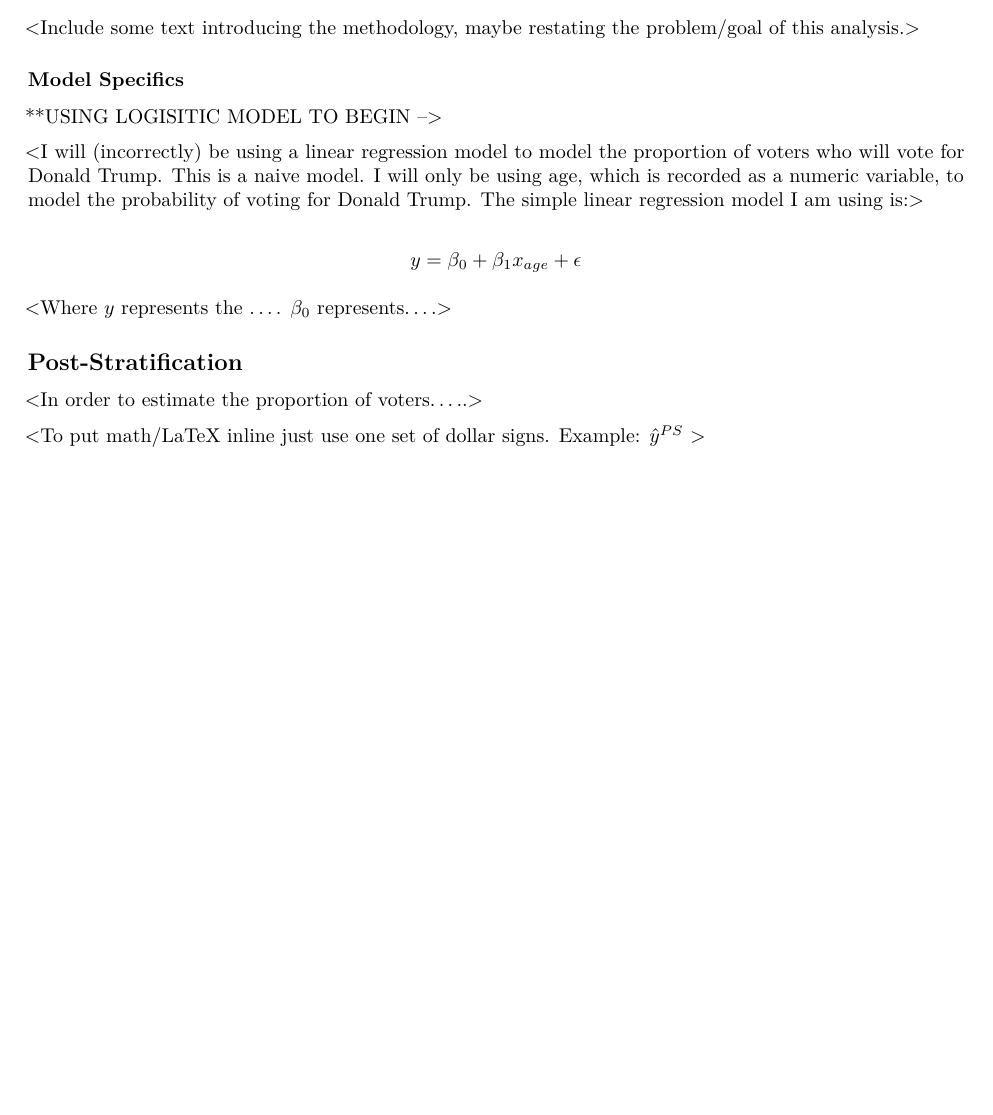
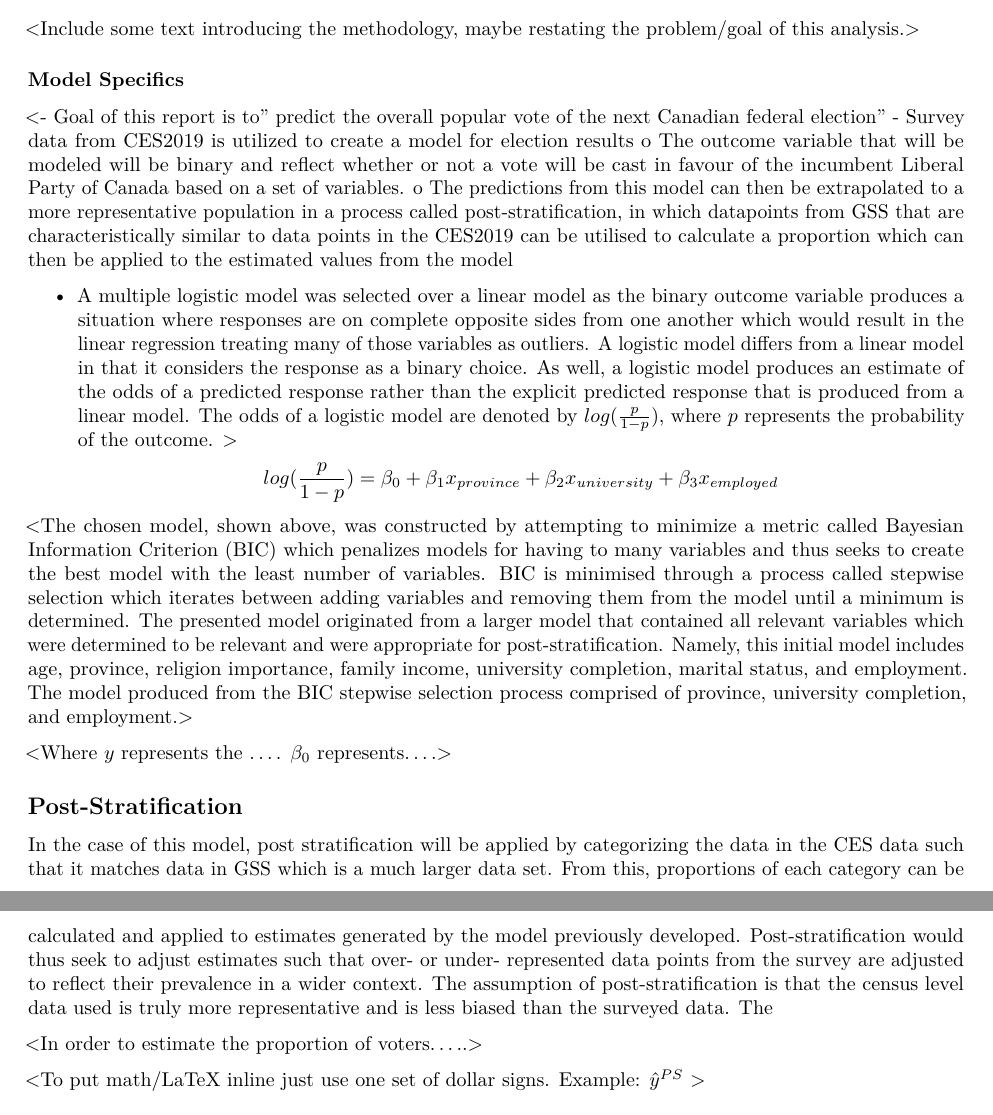
Before and after one commit to Aryan-kishan/STA304A2, an R Markdown document (Assignment2 (1).Rmd): part of page 3 of 4 before the commit and two parts of pages 3 and 4 of 4 after it, the two joined at a grey line, cut so that both start at the same text, the shorter picture padded with empty space. Rendered offline with R 4.5, knitr and Pandoc, then LaTeX, with nearby package versions; some code elsewhere in the file could not run offline.

Commit message:
Update Assignment2 (1).Rmd

```diff
--- a/Assignment2 (1).Rmd
+++ b/Assignment2 (1).Rmd
@@ -255,9 +255,16 @@
 
 ### Model Specifics
 <Here you can describe your regression model>
-**USING LOGISITIC MODEL TO BEGIN -->
+<-	Goal of this report is to” predict the overall popular vote of the next Canadian federal election”
+-	Survey data from CES2019 is utilized to create a model for election results
+o	The outcome variable that will be modeled will be binary and reflect whether or not a vote will be cast in favour of the incumbent Liberal Party of Canada based on a set of variables.
+o	The predictions from this model can then be extrapolated to a more representative population in a process called post-stratification, in which datapoints from GSS that are characteristically similar to data points in the CES2019 can be utilised to calculate a proportion which can then be applied to the estimated values from the model
 
-<I will (incorrectly) be using a linear regression model to model the proportion of voters who will vote for Donald Trump. This is a naive model. I will only be using age, which is recorded as a numeric variable, to model the probability of voting for Donald Trump. The simple linear regression model I am using is:>
+-	A multiple logistic model was selected over a linear model as the binary outcome variable produces a situation where responses are on complete opposite sides from one another which would result in the linear regression treating many of those variables as outliers. A logistic model differs from a linear model in that it considers the response as a binary choice. As well, a logistic model produces an estimate of the odds of a predicted response rather than the explicit predicted response that is produced from a linear model. The odds of a logistic model are denoted by $log(\frac{p}{1-p})$, where $p$ represents the probability of the outcome.
+>
+$$ log(\frac{p}{1-p}) = \beta_0 + \beta_1  x_{province} + \beta_2  x_{university} + \beta_3  x_{employed}   $$
+
+ <The chosen model, shown above, was constructed by attempting to minimize a metric called Bayesian Information Criterion (BIC) which penalizes models for having to many variables and thus seeks to create the best model with the least number of variables. BIC is minimised through a process called stepwise selection which iterates between adding variables and removing them from the model until a minimum is determined. The presented model originated from a larger model that contained all relevant variables which were determined to be relevant and were appropriate for post-stratification. Namely, this initial model includes age, province, religion importance, family income, university completion, marital status, and employment. The model produced from the BIC stepwise selection process comprised of province, university completion, and employment.>
 
 
 
@@ -300,6 +308,8 @@
 
 
 ## Post-Stratification
+
+ In the case of this model, post stratification will be applied by categorizing the data in the CES data such that it matches data in GSS which is a much larger data set. From this, proportions of each category can be calculated and applied to estimates generated by the model previously developed. Post-stratification would thus seek to adjust estimates such that over- or under- represented data points from the survey are adjusted to reflect their prevalence in a wider context. The assumption of post-stratification is that the census level data used is truly more representative and is less biased than the surveyed data. The
 
 <Here you should explain the poststratification process>
 
```
Also changed, not shown: Assignment2 (1).Rmd (3 more changed lines).
